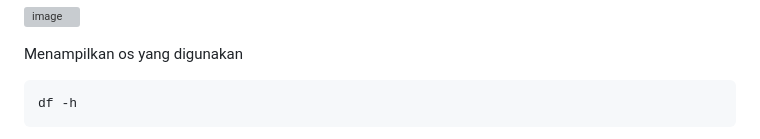
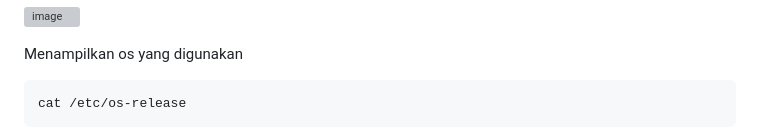
Before and after one commit to IqraJr/ilkom-23-kelompok-os-3, a Markdown page: docker/F1G123035_SITI NURAISYAH SEA.md, the part around the change printed below. GitHub-like rendering; grey boxes are pictures that could not be loaded.

Commit message:
Update F1G123035_SITI NURAISYAH SEA.md
os

````diff
--- a/docker/F1G123035_SITI NURAISYAH SEA.md
+++ b/docker/F1G123035_SITI NURAISYAH SEA.md
@@ -155,5 +155,5 @@ df -h
 
 Menampilkan os yang digunakan
 ```bash
-df -h
+cat /etc/os-release
 ```
````
Also changed, not shown: other parts of docker/F1G123035_SITI NURAISYAH SEA.md (+1 -0 lines).
